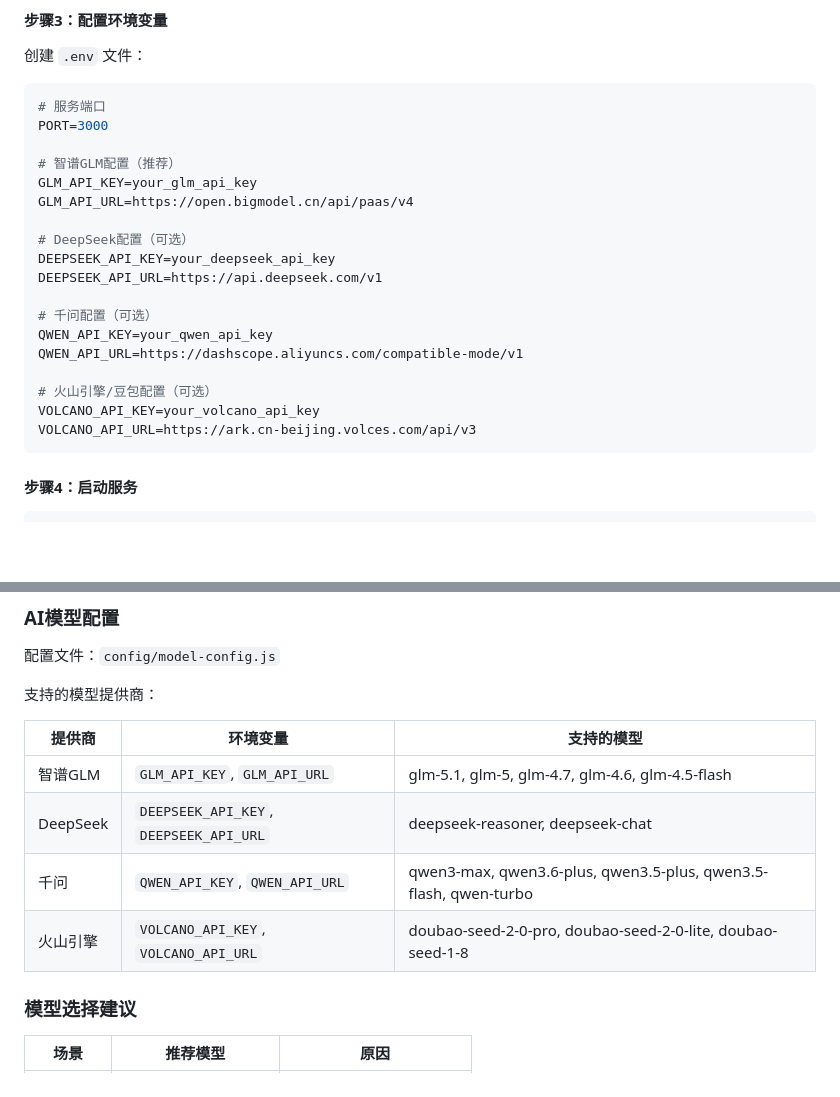
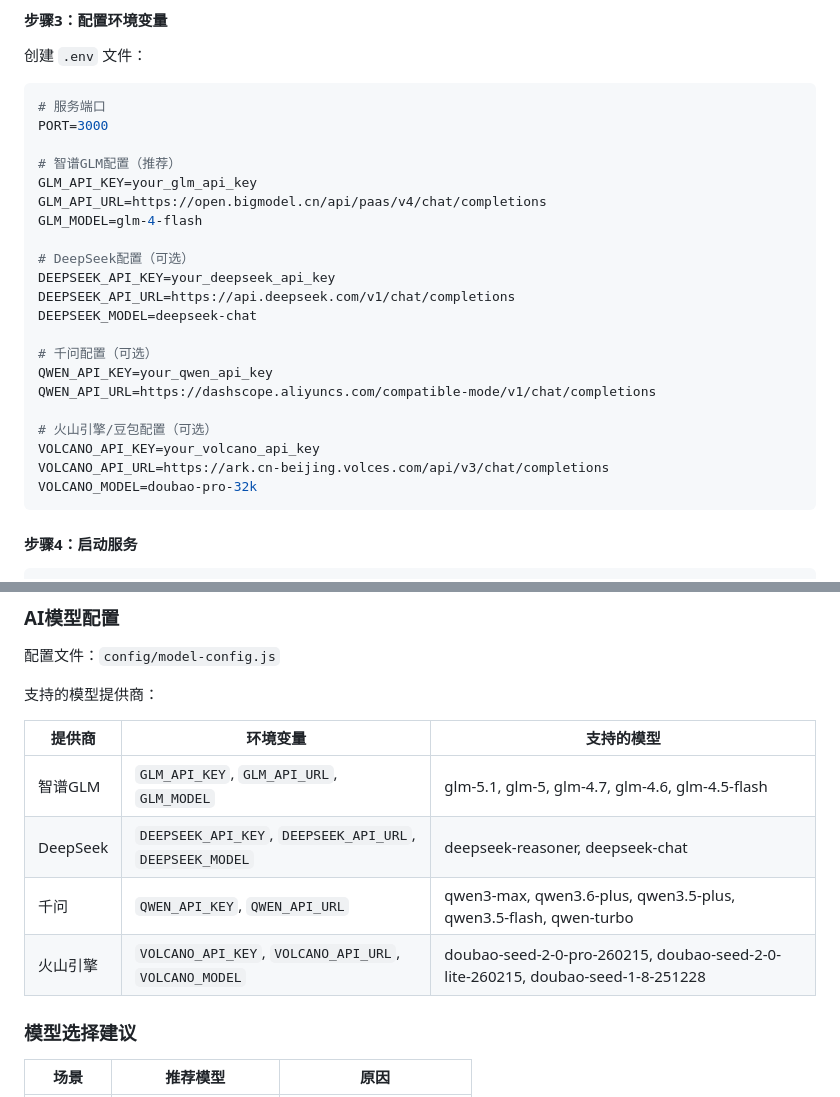
Before and after one commit to asdjglze/OPTI-Otherworldly_Personality_Type_Indicator, a Markdown page: README.md, 2 parts joined by grey strips. Rendered like a GitHub page; blank space fills up the shorter version.

Commit message:
fix: 修正README.md中的环境变量配置示例，使用完整URL

````diff
--- a/README.md
+++ b/README.md
@@ -505,19 +505,22 @@ PORT=3000
 
 # 智谱GLM配置（推荐）
 GLM_API_KEY=your_glm_api_key
-GLM_API_URL=https://open.bigmodel.cn/api/paas/v4
+GLM_API_URL=https://open.bigmodel.cn/api/paas/v4/chat/completions
+GLM_MODEL=glm-4-flash
 
 # DeepSeek配置（可选）
 DEEPSEEK_API_KEY=your_deepseek_api_key
-DEEPSEEK_API_URL=https://api.deepseek.com/v1
+DEEPSEEK_API_URL=https://api.deepseek.com/v1/chat/completions
+DEEPSEEK_MODEL=deepseek-chat
 
 # 千问配置（可选）
 QWEN_API_KEY=your_qwen_api_key
-QWEN_API_URL=https://dashscope.aliyuncs.com/compatible-mode/v1
+QWEN_API_URL=https://dashscope.aliyuncs.com/compatible-mode/v1/chat/completions
 
 # 火山引擎/豆包配置（可选）
 VOLCANO_API_KEY=your_volcano_api_key
-VOLCANO_API_URL=https://ark.cn-beijing.volces.com/api/v3
+VOLCANO_API_URL=https://ark.cn-beijing.volces.com/api/v3/chat/completions
+VOLCANO_MODEL=doubao-pro-32k
 ```
 
 #### 步骤4：启动服务
@@ -584,10 +587,10 @@ server {
 
 | 提供商 | 环境变量 | 支持的模型 |
 |--------|----------|------------|
-| 智谱GLM | `GLM_API_KEY`, `GLM_API_URL` | glm-5.1, glm-5, glm-4.7, glm-4.6, glm-4.5-flash |
-| DeepSeek | `DEEPSEEK_API_KEY`, `DEEPSEEK_API_URL` | deepseek-reasoner, deepseek-chat |
+| 智谱GLM | `GLM_API_KEY`, `GLM_API_URL`, `GLM_MODEL` | glm-5.1, glm-5, glm-4.7, glm-4.6, glm-4.5-flash |
+| DeepSeek | `DEEPSEEK_API_KEY`, `DEEPSEEK_API_URL`, `DEEPSEEK_MODEL` | deepseek-reasoner, deepseek-chat |
 | 千问 | `QWEN_API_KEY`, `QWEN_API_URL` | qwen3-max, qwen3.6-plus, qwen3.5-plus, qwen3.5-flash, qwen-turbo |
-| 火山引擎 | `VOLCANO_API_KEY`, `VOLCANO_API_URL` | doubao-seed-2-0-pro, doubao-seed-2-0-lite, doubao-seed-1-8 |
+| 火山引擎 | `VOLCANO_API_KEY`, `VOLCANO_API_URL`, `VOLCANO_MODEL` | doubao-seed-2-0-pro-260215, doubao-seed-2-0-lite-260215, doubao-seed-1-8-251228 |
 
 ### 模型选择建议
 
````
